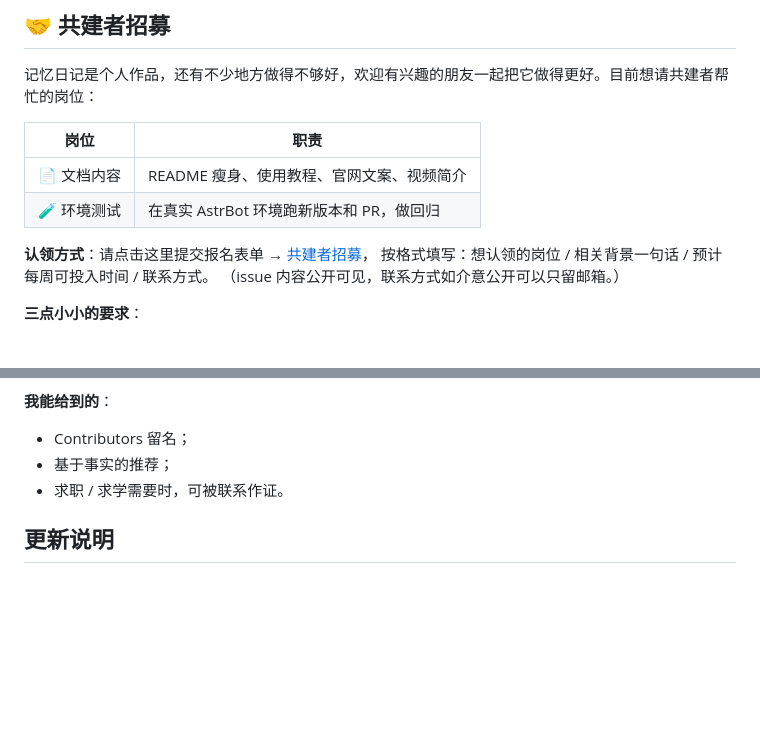
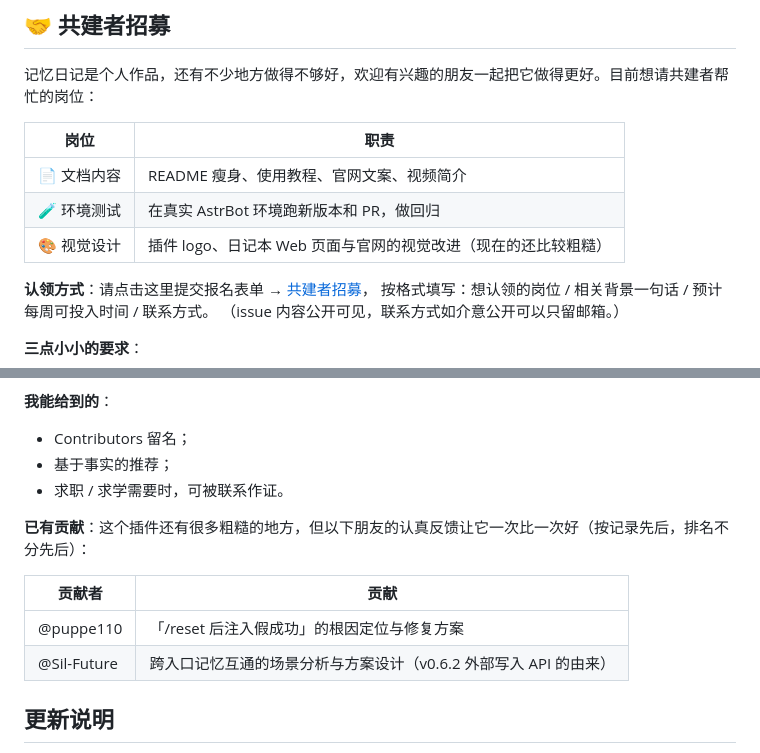
Before and after one commit to mrzhsz3210/astrbot_plugin_memory_diary, a Markdown page: README.md, 2 parts joined by grey strips. Drawn GitHub-style; blank space fills up the shorter version.

Commit message:
docs: 招募区 v0.2 粘贴（视觉设计岗+已有贡献表，@puppe110 @Sil-Future）——零陵香产出，姐姐审校

```diff
--- a/README.md
+++ b/README.md
@@ -31,6 +31,7 @@
 | --- | --- |
 | 📄 文档内容 | README 瘦身、使用教程、官网文案、视频简介 |
 | 🧪 环境测试 | 在真实 AstrBot 环境跑新版本和 PR，做回归 |
+| 🎨 视觉设计 | 插件 logo、日记本 Web 页面与官网的视觉改进（现在的还比较粗糙） |
 
 **认领方式**：请点击这里提交报名表单 → [共建者招募](https://github.com/mrzhsz3210/astrbot_plugin_memory_diary/issues/new?template=co-maintainer.yml)，
 按格式填写：想认领的岗位 / 相关背景一句话 / 预计每周可投入时间 / 联系方式。
@@ -48,6 +49,12 @@
 - 基于事实的推荐；
 - 求职 / 求学需要时，可被联系作证。
 
+**已有贡献**：这个插件还有很多粗糙的地方，但以下朋友的认真反馈让它一次比一次好（按记录先后，排名不分先后）：
+
+| 贡献者 | 贡献 |
+| --- | --- |
+| @puppe110 | 「/reset 后注入假成功」的根因定位与修复方案 |
+| @Sil-Future | 跨入口记忆互通的场景分析与方案设计（v0.6.2 外部写入 API 的由来） |
 ## 更新说明
 
 只列 **v0.6.0 → v0.6.1** 的差异；更早的累积历史见 `CHANGELOG.md` 与[官方网站](https://astrbotmemorydiary.ok.kimi.link)。
```
Also changed, not shown: docs/README.md (+7 -0 lines).
